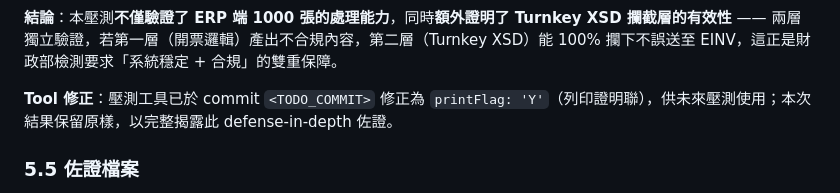
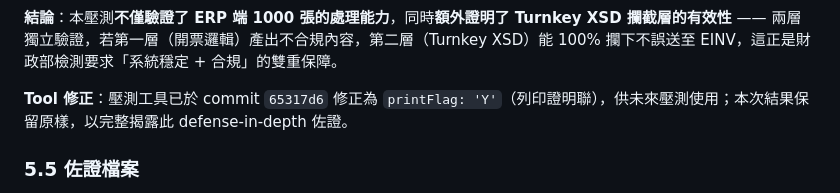
Before and after one commit to hsuentung-sketch/tu33, a Markdown page: docs/einvoice-cert-report/README.md, the part around the change. Drawn GitHub-style.

Commit message:
docs(einvoice): 報告 5.4 補 tool 修正 commit SHA

```diff
--- a/docs/einvoice-cert-report/README.md
+++ b/docs/einvoice-cert-report/README.md
@@ -210,7 +210,7 @@
 
 **結論**：本壓測**不僅驗證了 ERP 端 1000 張的處理能力**，同時**額外證明了 Turnkey XSD 攔截層的有效性** —— 兩層獨立驗證，若第一層（開票邏輯）產出不合規內容，第二層（Turnkey XSD）能 100% 攔下不誤送至 EINV，這正是財政部檢測要求「系統穩定 + 合規」的雙重保障。
 
-**Tool 修正**：壓測工具已於 commit `<TODO_COMMIT>` 修正為 `printFlag: 'Y'`（列印證明聯），供未來壓測使用；本次結果保留原樣，以完整揭露此 defense-in-depth 佐證。
+**Tool 修正**：壓測工具已於 commit `65317d6` 修正為 `printFlag: 'Y'`（列印證明聯），供未來壓測使用；本次結果保留原樣，以完整揭露此 defense-in-depth 佐證。
 
 ### 5.5 佐證檔案
 
```
